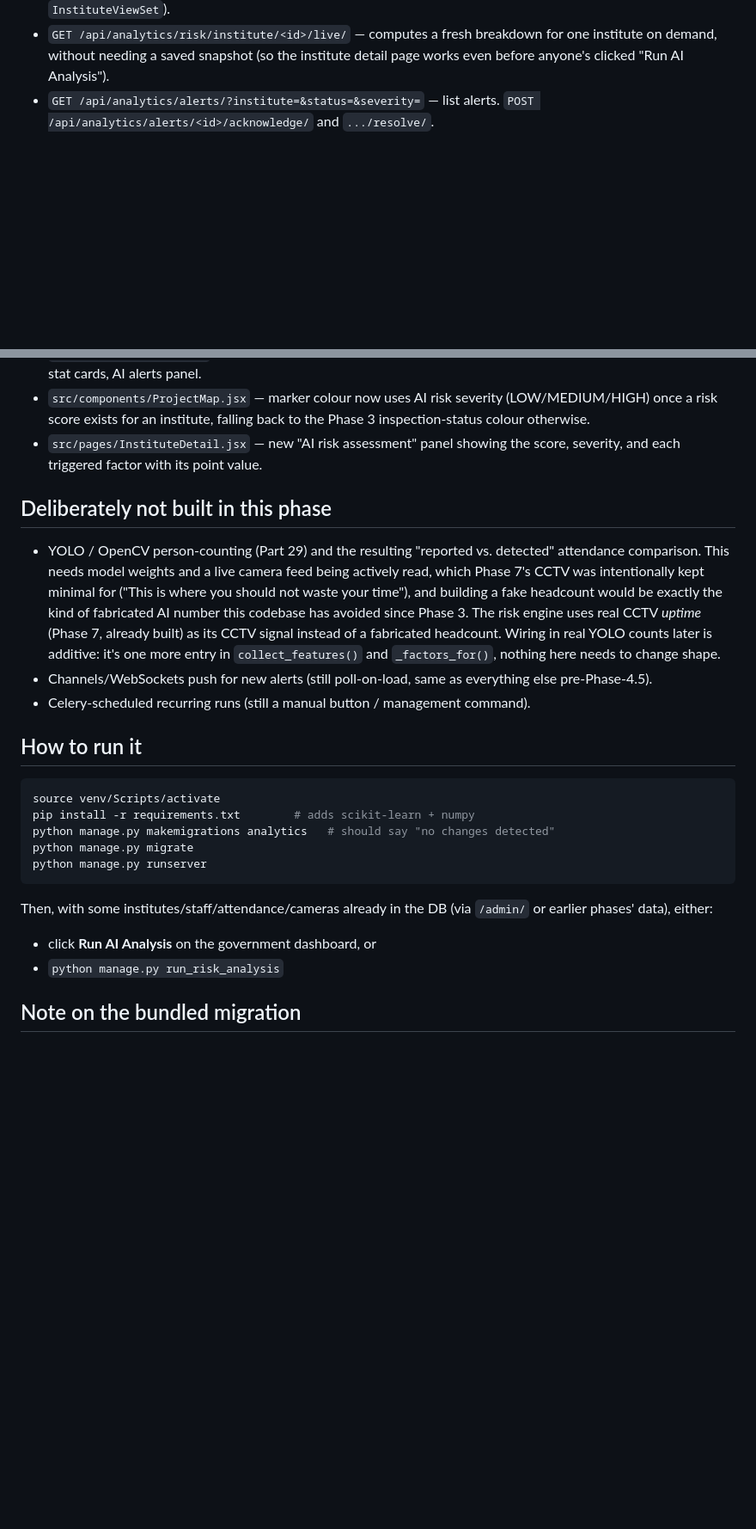
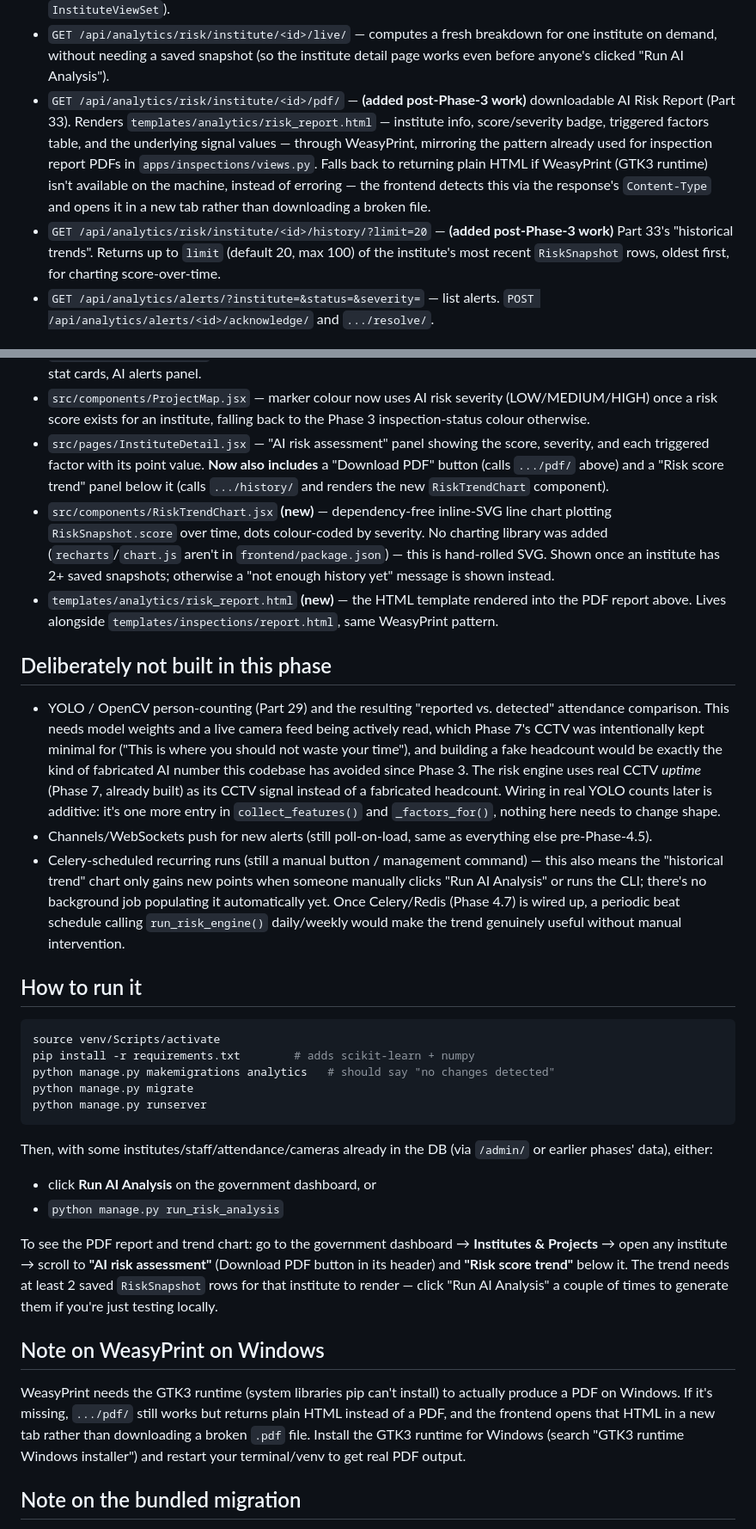
Before and after one commit to piyushjain06-byte/smart-monitoring-inspection-app, a Markdown page: PHASE9_COMPLETION.md, 2 parts joined by grey strips. Shown at 86% size. GitHub-like rendering; blank space fills up the shorter version.

Commit message:
Update PHASE9_COMPLETION.md with AI Risk Report PDF + trend chart additions

```diff
--- a/PHASE9_COMPLETION.md
+++ b/PHASE9_COMPLETION.md
@@ -46,6 +48,19 @@ API endpoints
   breakdown for one institute on demand, without needing a saved snapshot
   (so the institute detail page works even before anyone's clicked "Run AI
   Analysis").
+- `GET /api/analytics/risk/institute/<id>/pdf/` — **(added post-Phase-3
+  work)** downloadable AI Risk Report (Part 33). Renders
+  `templates/analytics/risk_report.html` — institute info, score/severity
+  badge, triggered factors table, and the underlying signal values — through
+  WeasyPrint, mirroring the pattern already used for inspection report PDFs
+  in `apps/inspections/views.py`. Falls back to returning plain HTML if
+  WeasyPrint (GTK3 runtime) isn't available on the machine, instead of
+  erroring — the frontend detects this via the response's `Content-Type`
+  and opens it in a new tab rather than downloading a broken file.
+- `GET /api/analytics/risk/institute/<id>/history/?limit=20` — **(added
+  post-Phase-3 work)** Part 33's "historical trends". Returns up to `limit`
+  (default 20, max 100) of the institute's most recent `RiskSnapshot` rows,
+  oldest first, for charting score-over-time.
 - `GET /api/analytics/alerts/?institute=&status=&severity=` — list alerts.
   `POST /api/analytics/alerts/<id>/acknowledge/` and `.../resolve/`.
 
@@ -76,8 +91,20 @@ Frontend
 - `src/components/ProjectMap.jsx` — marker colour now uses AI risk severity
   (LOW/MEDIUM/HIGH) once a risk score exists for an institute, falling back
   to the Phase 3 inspection-status colour otherwise.
-- `src/pages/InstituteDetail.jsx` — new "AI risk assessment" panel showing
-  the score, severity, and each triggered factor with its point value.
+- `src/pages/InstituteDetail.jsx` — "AI risk assessment" panel showing the
+  score, severity, and each triggered factor with its point value. **Now
+  also includes** a "Download PDF" button (calls `.../pdf/` above) and a
+  "Risk score trend" panel below it (calls `.../history/` and renders the
+  new `RiskTrendChart` component).
+- `src/components/RiskTrendChart.jsx` **(new)** — dependency-free inline-SVG
+  line chart plotting `RiskSnapshot.score` over time, dots colour-coded by
+  severity. No charting library was added (`recharts`/`chart.js` aren't in
+  `frontend/package.json`) — this is hand-rolled SVG. Shown once an
+  institute has 2+ saved snapshots; otherwise a "not enough history yet"
+  message is shown instead.
+- `templates/analytics/risk_report.html` **(new)** — the HTML template
+  rendered into the PDF report above. Lives alongside
+  `templates/inspections/report.html`, same WeasyPrint pattern.
 
 Deliberately not built in this phase
 -------------------------------------
@@ -93,7 +120,13 @@ Deliberately not built in this phase
   needs to change shape.
 - Channels/WebSockets push for new alerts (still poll-on-load, same as
   everything else pre-Phase-4.5).
-- Celery-scheduled recurring runs (still a manual button / management command).
+- Celery-scheduled recurring runs (still a manual button / management
+  command) — this also means the "historical trend" chart only gains new
+  points when someone manually clicks "Run AI Analysis" or runs the CLI;
+  there's no background job populating it automatically yet. Once
+  Celery/Redis (Phase 4.7) is wired up, a periodic beat schedule calling
+  `run_risk_engine()` daily/weekly would make the trend genuinely useful
+  without manual intervention.
 
 How to run it
 --------------
@@ -109,6 +142,22 @@ Then, with some institutes/staff/attendance/cameras already in the DB
 - click **Run AI Analysis** on the government dashboard, or
 - `python manage.py run_risk_analysis`
 
+To see the PDF report and trend chart: go to the government dashboard →
+**Institutes & Projects** → open any institute → scroll to **"AI risk
+assessment"** (Download PDF button in its header) and **"Risk score
+trend"** below it. The trend needs at least 2 saved `RiskSnapshot` rows for
+that institute to render — click "Run AI Analysis" a couple of times to
+generate them if you're just testing locally.
+
+Note on WeasyPrint on Windows
+-------------------------------
+WeasyPrint needs the GTK3 runtime (system libraries pip can't install) to
+actually produce a PDF on Windows. If it's missing, `.../pdf/` still works
+but returns plain HTML instead of a PDF, and the frontend opens that HTML
+in a new tab rather than downloading a broken `.pdf` file. Install the GTK3
+runtime for Windows (search "GTK3 runtime Windows installer") and restart
+your terminal/venv to get real PDF output.
+
 Note on the bundled migration
 ------------------------------
 `apps/analytics/migrations/0001_initial.py` was hand-written to match what
```
Also changed, not shown: other parts of PHASE9_COMPLETION.md (+6 -4 lines).
